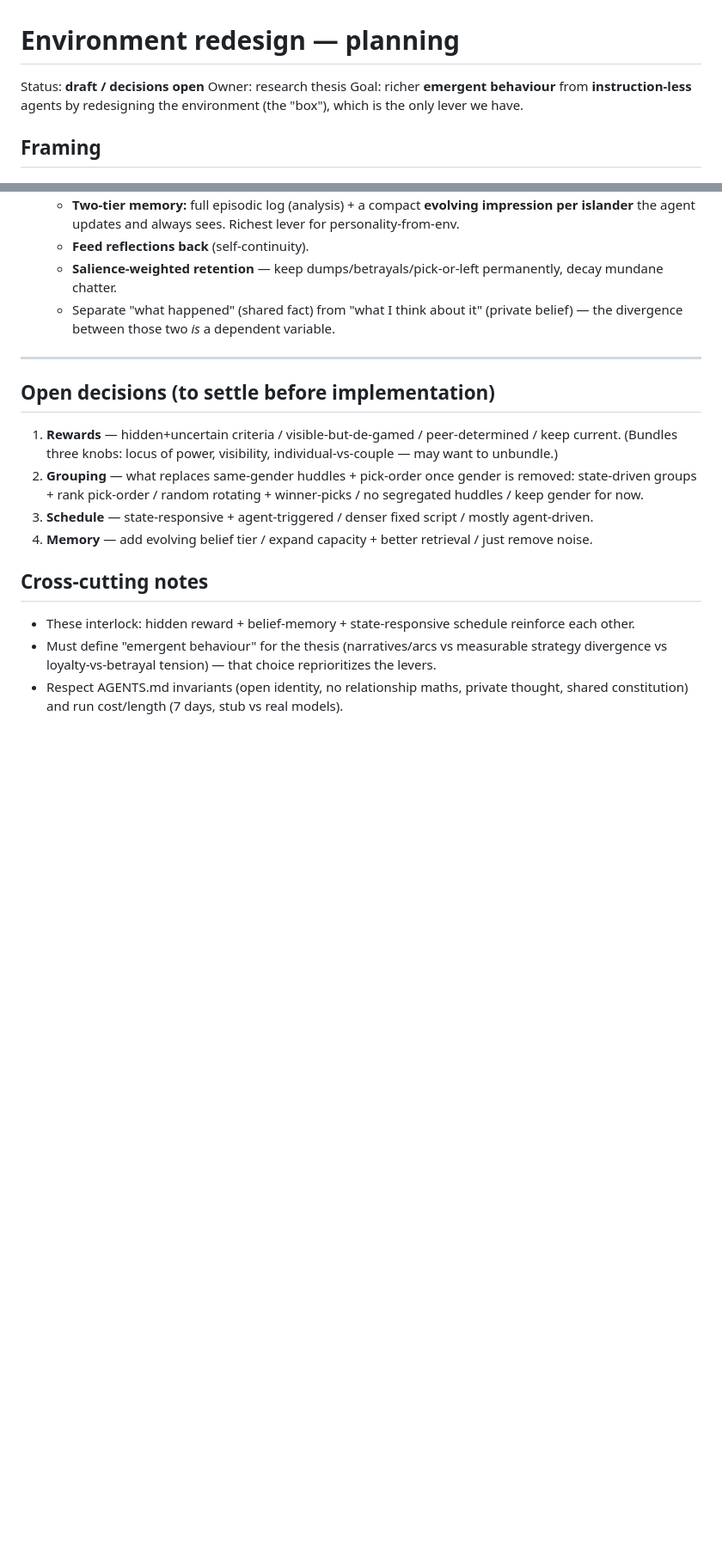
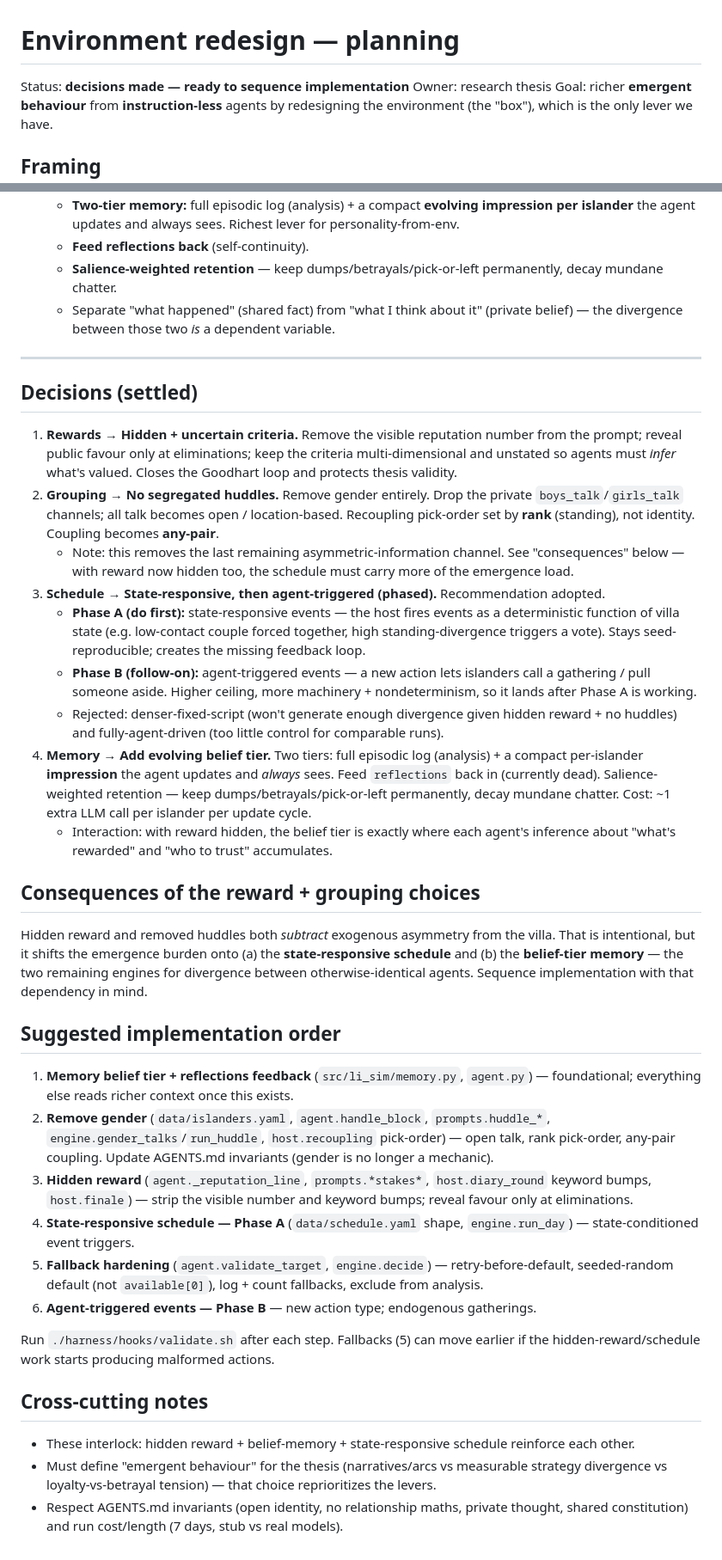
Before and after one commit to aadya-khanna/li-agentic-simulation, a Markdown page: plan/environment-redesign.md, 2 parts joined by grey strips. Shown at 86% size. Drawn GitHub-style; blank space fills up the shorter version.

Commit message:
plan(environment): record settled design decisions
Rewards: hidden + uncertain criteria. Grouping: remove gender, no
segregated huddles, rank pick-order, any-pair coupling. Schedule:
state-responsive first, agent-triggered follow-on. Memory: evolving
belief tier + reflections feedback + salience retention. Adds
consequences note and a suggested implementation order.

Co-Authored-By: Claude Opus 4.8 <noreply@anthropic.com>
Claude-Session: https://claude.ai/code/session_012K8FZNobAGoRAPeQbFUDqv

```diff
--- a/plan/environment-redesign.md
+++ b/plan/environment-redesign.md
@@ -1,6 +1,6 @@
 # Environment redesign — planning
 
-Status: **draft / decisions open**
+Status: **decisions made — ready to sequence implementation**
 Owner: research thesis
 Goal: richer **emergent behaviour** from **instruction-less** agents by redesigning the
 environment (the "box"), which is the only lever we have.
@@ -102,18 +102,59 @@ Design principle: **seed asymmetry through the environment, not through identity
 
 ---
 
-## Open decisions (to settle before implementation)
+## Decisions (settled)
 
-1. **Rewards** — hidden+uncertain criteria / visible-but-de-gamed / peer-determined /
-   keep current. (Bundles three knobs: locus of power, visibility, individual-vs-couple —
-   may want to unbundle.)
-2. **Grouping** — what replaces same-gender huddles + pick-order once gender is removed:
-   state-driven groups + rank pick-order / random rotating + winner-picks / no segregated
-   huddles / keep gender for now.
-3. **Schedule** — state-responsive + agent-triggered / denser fixed script / mostly
-   agent-driven.
-4. **Memory** — add evolving belief tier / expand capacity + better retrieval / just remove
-   noise.
+1. **Rewards → Hidden + uncertain criteria.** Remove the visible reputation number from the
+   prompt; reveal public favour only at eliminations; keep the criteria multi-dimensional
+   and unstated so agents must *infer* what's valued. Closes the Goodhart loop and protects
+   thesis validity.
+2. **Grouping → No segregated huddles.** Remove gender entirely. Drop the private
+   `boys_talk`/`girls_talk` channels; all talk becomes open / location-based. Recoupling
+   pick-order set by **rank** (standing), not identity. Coupling becomes **any-pair**.
+   - Note: this removes the last remaining asymmetric-information channel. See "consequences"
+     below — with reward now hidden too, the schedule must carry more of the emergence load.
+3. **Schedule → State-responsive, then agent-triggered (phased).** Recommendation adopted.
+   - **Phase A (do first):** state-responsive events — the host fires events as a
+     deterministic function of villa state (e.g. low-contact couple forced together, high
+     standing-divergence triggers a vote). Stays seed-reproducible; creates the missing
+     feedback loop.
+   - **Phase B (follow-on):** agent-triggered events — a new action lets islanders call a
+     gathering / pull someone aside. Higher ceiling, more machinery + nondeterminism, so it
+     lands after Phase A is working.
+   - Rejected: denser-fixed-script (won't generate enough divergence given hidden reward +
+     no huddles) and fully-agent-driven (too little control for comparable runs).
+4. **Memory → Add evolving belief tier.** Two tiers: full episodic log (analysis) + a compact
+   per-islander **impression** the agent updates and *always* sees. Feed `reflections` back
+   in (currently dead). Salience-weighted retention — keep dumps/betrayals/pick-or-left
+   permanently, decay mundane chatter. Cost: ~1 extra LLM call per islander per update cycle.
+   - Interaction: with reward hidden, the belief tier is exactly where each agent's inference
+     about "what's rewarded" and "who to trust" accumulates.
+
+## Consequences of the reward + grouping choices
+
+Hidden reward and removed huddles both *subtract* exogenous asymmetry from the villa. That is
+intentional, but it shifts the emergence burden onto (a) the **state-responsive schedule**
+and (b) the **belief-tier memory** — the two remaining engines for divergence between
+otherwise-identical agents. Sequence implementation with that dependency in mind.
+
+## Suggested implementation order
+
+1. **Memory belief tier + reflections feedback** (`src/li_sim/memory.py`, `agent.py`) —
+   foundational; everything else reads richer context once this exists.
+2. **Remove gender** (`data/islanders.yaml`, `agent.handle_block`, `prompts.huddle_*`,
+   `engine.gender_talks`/`run_huddle`, `host.recoupling` pick-order) — open talk, rank
+   pick-order, any-pair coupling. Update AGENTS.md invariants (gender is no longer a mechanic).
+3. **Hidden reward** (`agent._reputation_line`, `prompts.*stakes*`, `host.diary_round` keyword
+   bumps, `host.finale`) — strip the visible number and keyword bumps; reveal favour only at
+   eliminations.
+4. **State-responsive schedule — Phase A** (`data/schedule.yaml` shape, `engine.run_day`) —
+   state-conditioned event triggers.
+5. **Fallback hardening** (`agent.validate_target`, `engine.decide`) — retry-before-default,
+   seeded-random default (not `available[0]`), log + count fallbacks, exclude from analysis.
+6. **Agent-triggered events — Phase B** — new action type; endogenous gatherings.
+
+Run `./harness/hooks/validate.sh` after each step. Fallbacks (5) can move earlier if the
+hidden-reward/schedule work starts producing malformed actions.
 
 ## Cross-cutting notes
 
```
